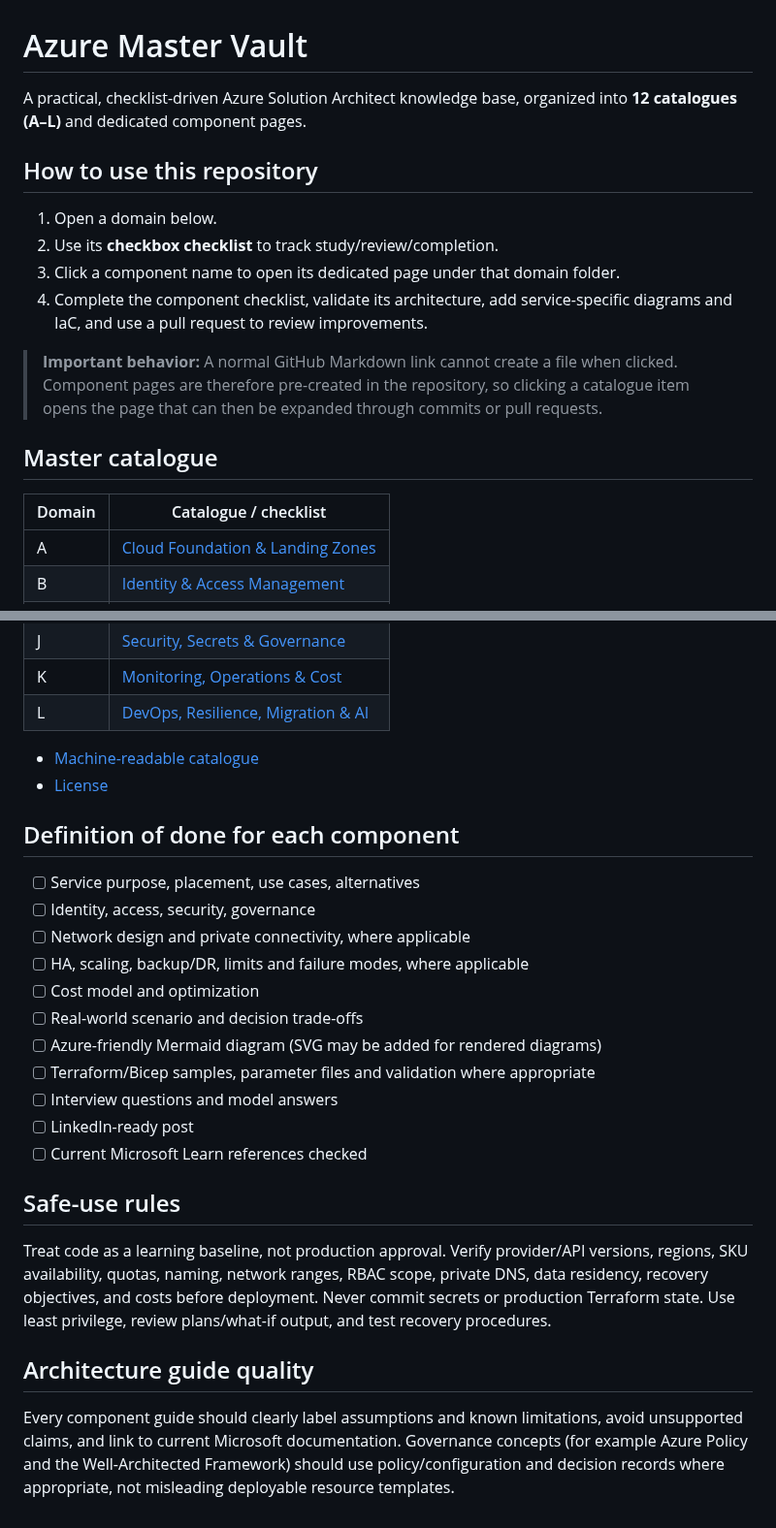
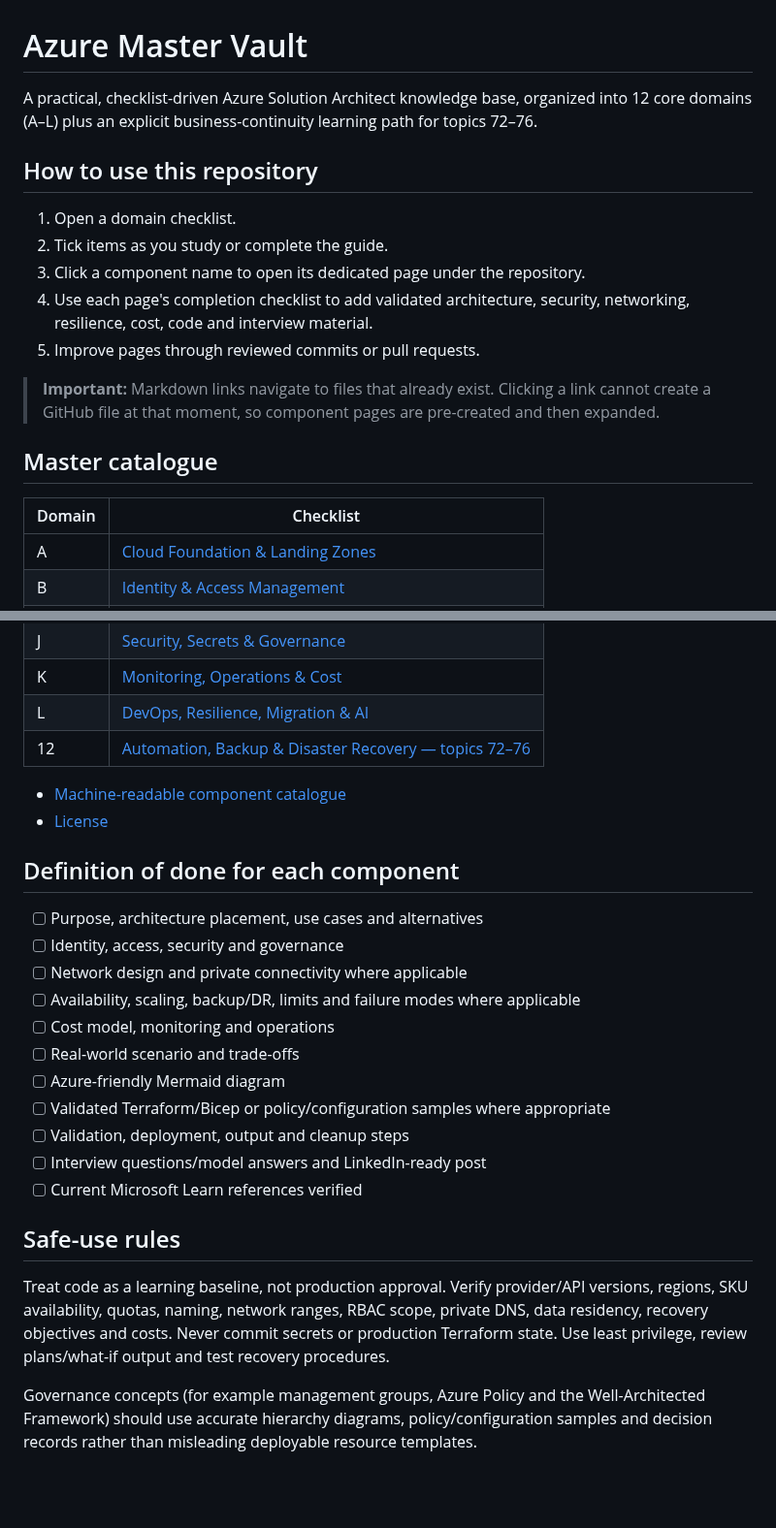
Before and after one commit to tripathies/azure-master-vault, a Markdown page: README.md, 2 parts joined by grey strips. Shown at 97% size. Rendered like a GitHub page; blank space fills up the shorter version.

Commit message:
Link Category 12 and strengthen catalogue workflow

```diff
--- a/README.md
+++ b/README.md
@@ -1,19 +1,20 @@
 # Azure Master Vault
 
-A practical, checklist-driven Azure Solution Architect knowledge base, organized into **12 catalogues (A–L)** and dedicated component pages.
+A practical, checklist-driven Azure Solution Architect knowledge base, organized into 12 core domains (A–L) plus an explicit business-continuity learning path for topics 72–76.
 
 ## How to use this repository
 
-1. Open a domain below.
-2. Use its **checkbox checklist** to track study/review/completion.
-3. Click a component name to open its dedicated page under that domain folder.
-4. Complete the component checklist, validate its architecture, add service-specific diagrams and IaC, and use a pull request to review improvements.
+1. Open a domain checklist.
+2. Tick items as you study or complete the guide.
+3. Click a component name to open its dedicated page under the repository.
+4. Use each page's completion checklist to add validated architecture, security, networking, resilience, cost, code and interview material.
+5. Improve pages through reviewed commits or pull requests.
 
-> **Important behavior:** A normal GitHub Markdown link cannot create a file when clicked. Component pages are therefore pre-created in the repository, so clicking a catalogue item opens the page that can then be expanded through commits or pull requests.
+> **Important:** Markdown links navigate to files that already exist. Clicking a link cannot create a GitHub file at that moment, so component pages are pre-created and then expanded.
 
 ## Master catalogue
 
-| Domain | Catalogue / checklist |
+| Domain | Checklist |
 |---|---|
 | A | [Cloud Foundation & Landing Zones](A-cloud-foundation-landing-zones/README.md) |
 | B | [Identity & Access Management](B-identity-access-management/README.md) |
@@ -27,28 +28,27 @@ A practical, checklist-driven Azure Solution Architect knowledge base, organized
 | J | [Security, Secrets & Governance](J-security-secrets-governance/README.md) |
 | K | [Monitoring, Operations & Cost](K-monitoring-operations-cost/README.md) |
 | L | [DevOps, Resilience, Migration & AI](L-devops-resilience-migration-ai/README.md) |
+| 12 | [Automation, Backup & Disaster Recovery — topics 72–76](12-automation-backup-disaster-recovery/README.md) |
 
-- [Machine-readable catalogue](catalog.json)
+- [Machine-readable component catalogue](catalog.json)
 - [License](LICENSE)
 
 ## Definition of done for each component
 
-- [ ] Service purpose, placement, use cases, alternatives
-- [ ] Identity, access, security, governance
-- [ ] Network design and private connectivity, where applicable
-- [ ] HA, scaling, backup/DR, limits and failure modes, where applicable
-- [ ] Cost model and optimization
-- [ ] Real-world scenario and decision trade-offs
-- [ ] Azure-friendly Mermaid diagram (SVG may be added for rendered diagrams)
-- [ ] Terraform/Bicep samples, parameter files and validation where appropriate
-- [ ] Interview questions and model answers
-- [ ] LinkedIn-ready post
-- [ ] Current Microsoft Learn references checked
+- [ ] Purpose, architecture placement, use cases and alternatives
+- [ ] Identity, access, security and governance
+- [ ] Network design and private connectivity where applicable
+- [ ] Availability, scaling, backup/DR, limits and failure modes where applicable
+- [ ] Cost model, monitoring and operations
+- [ ] Real-world scenario and trade-offs
+- [ ] Azure-friendly Mermaid diagram
+- [ ] Validated Terraform/Bicep or policy/configuration samples where appropriate
+- [ ] Validation, deployment, output and cleanup steps
+- [ ] Interview questions/model answers and LinkedIn-ready post
+- [ ] Current Microsoft Learn references verified
 
 ## Safe-use rules
 
-Treat code as a learning baseline, not production approval. Verify provider/API versions, regions, SKU availability, quotas, naming, network ranges, RBAC scope, private DNS, data residency, recovery objectives, and costs before deployment. Never commit secrets or production Terraform state. Use least privilege, review plans/what-if output, and test recovery procedures.
+Treat code as a learning baseline, not production approval. Verify provider/API versions, regions, SKU availability, quotas, naming, network ranges, RBAC scope, private DNS, data residency, recovery objectives and costs. Never commit secrets or production Terraform state. Use least privilege, review plans/what-if output and test recovery procedures.
 
-## Architecture guide quality
-
-Every component guide should clearly label assumptions and known limitations, avoid unsupported claims, and link to current Microsoft documentation. Governance concepts (for example Azure Policy and the Well-Architected Framework) should use policy/configuration and decision records where appropriate, not misleading deployable resource templates.
+Governance concepts (for example management groups, Azure Policy and the Well-Architected Framework) should use accurate hierarchy diagrams, policy/configuration samples and decision records rather than misleading deployable resource templates.
```
